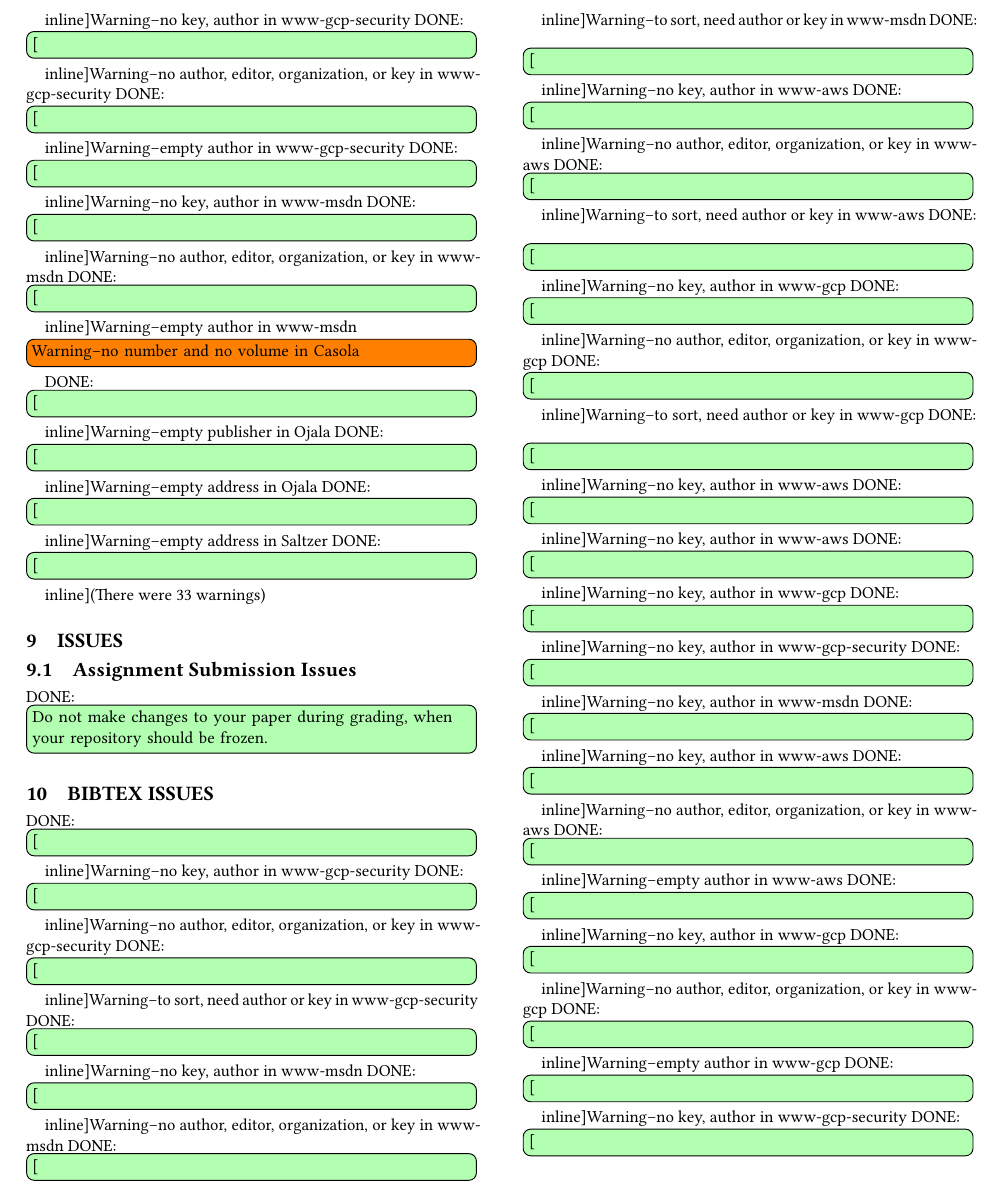
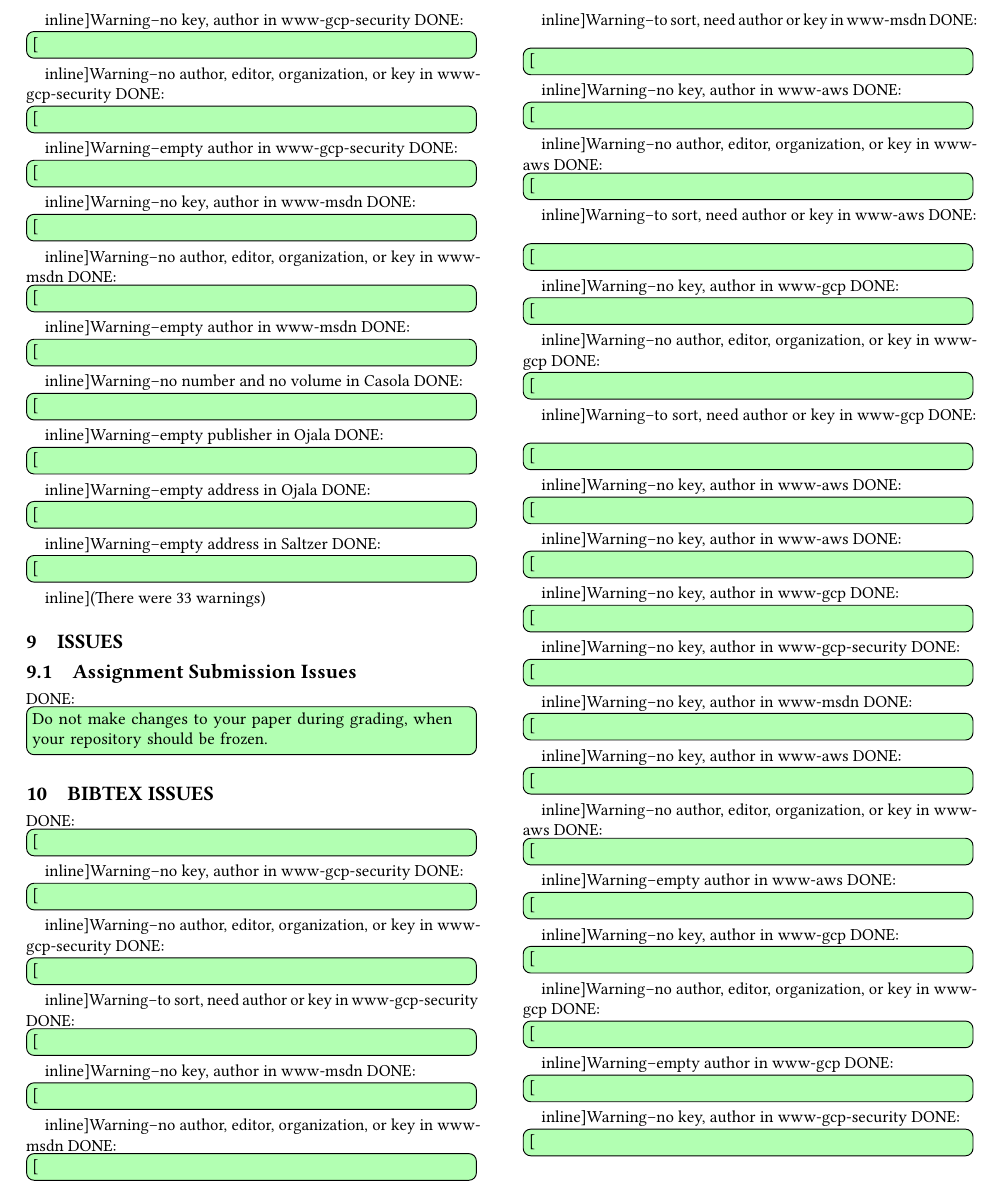
Before and after one commit to tifabi/hid313, a LaTeX paper (paper1/review.tex, which reads paper1/bibtex-error.tex): part of page 4 of 5, cut so that both start at the same text. Compiled offline with pdfLaTeX.

Commit message:
Update bibtex-error.tex

```diff
--- a/paper1/bibtex-error.tex
+++ b/paper1/bibtex-error.tex
@@ -28,7 +28,7 @@
 \DONE[inline]{Warning--no key, author in www-msdn}
 \DONE[inline]{Warning--no author, editor, organization, or key in www-msdn}
 \DONE[inline]{Warning--empty author in www-msdn}
-\todo[inline]{Warning--no number and no volume in Casola} %no number or volume for reference
+\DONE[inline]{Warning--no number and no volume in Casola} %no number or volume for reference
 \DONE[inline]{Warning--empty publisher in Ojala} %no publisher for conference, added conference name
 \DONE[inline]{Warning--empty address in Ojala} %no address for conference, added conference address
 \DONE[inline]{Warning--empty address in Saltzer}
```
